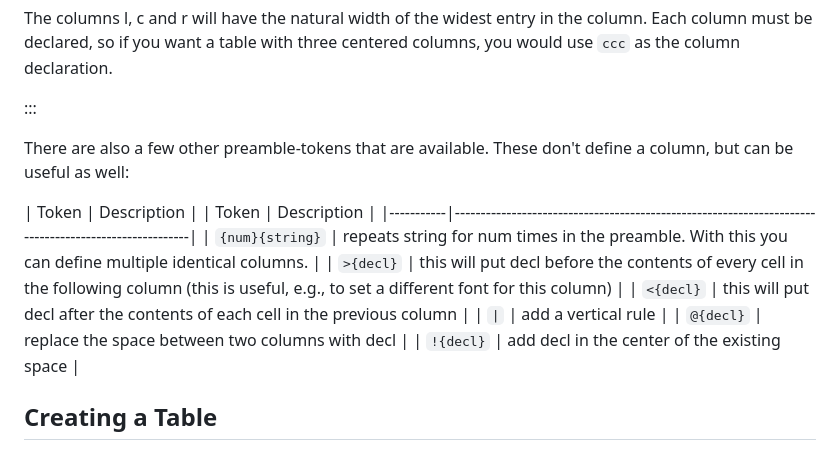
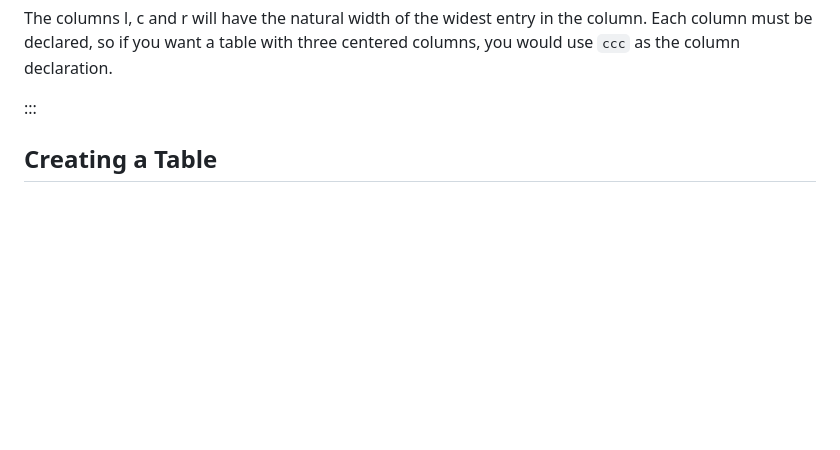
Before and after one commit to dkz2r/latex-novice-academic-publishing, a Markdown page: episodes/07-tables.md, the part around the change. Rendered like a GitHub page; blank space fills up the shorter version.

Commit message:
remove this table

```diff
--- a/episodes/07-tables.md
+++ b/episodes/07-tables.md
@@ -67,20 +67,6 @@ must be declared, so if you want a table with three centered columns, you would
 column declaration.
 
 :::
-
-
-There are also a few other preamble-tokens that are available. These don't define a column, but
-can be useful as well:
-
-| Token | Description |
-| Token     | Description                                                                                          |
-|-----------|------------------------------------------------------------------------------------------------------|
-| `{num}{string}` | repeats string for num times in the preamble. With this you can define multiple identical columns. |
-| `>{decl}` | this will put decl before the contents of every cell in the following column (this is useful, e.g., to set a different font for this column) |
-| `<{decl}` | this will put decl after the contents of each cell in the previous column                             |
-| `|`       | add a vertical rule                                                                                  |
-| `@{decl}` | replace the space between two columns with decl                                                      |
-| `!{decl}` | add decl in the center of the existing space                                                         |
 
 ## Creating a Table
 
```
